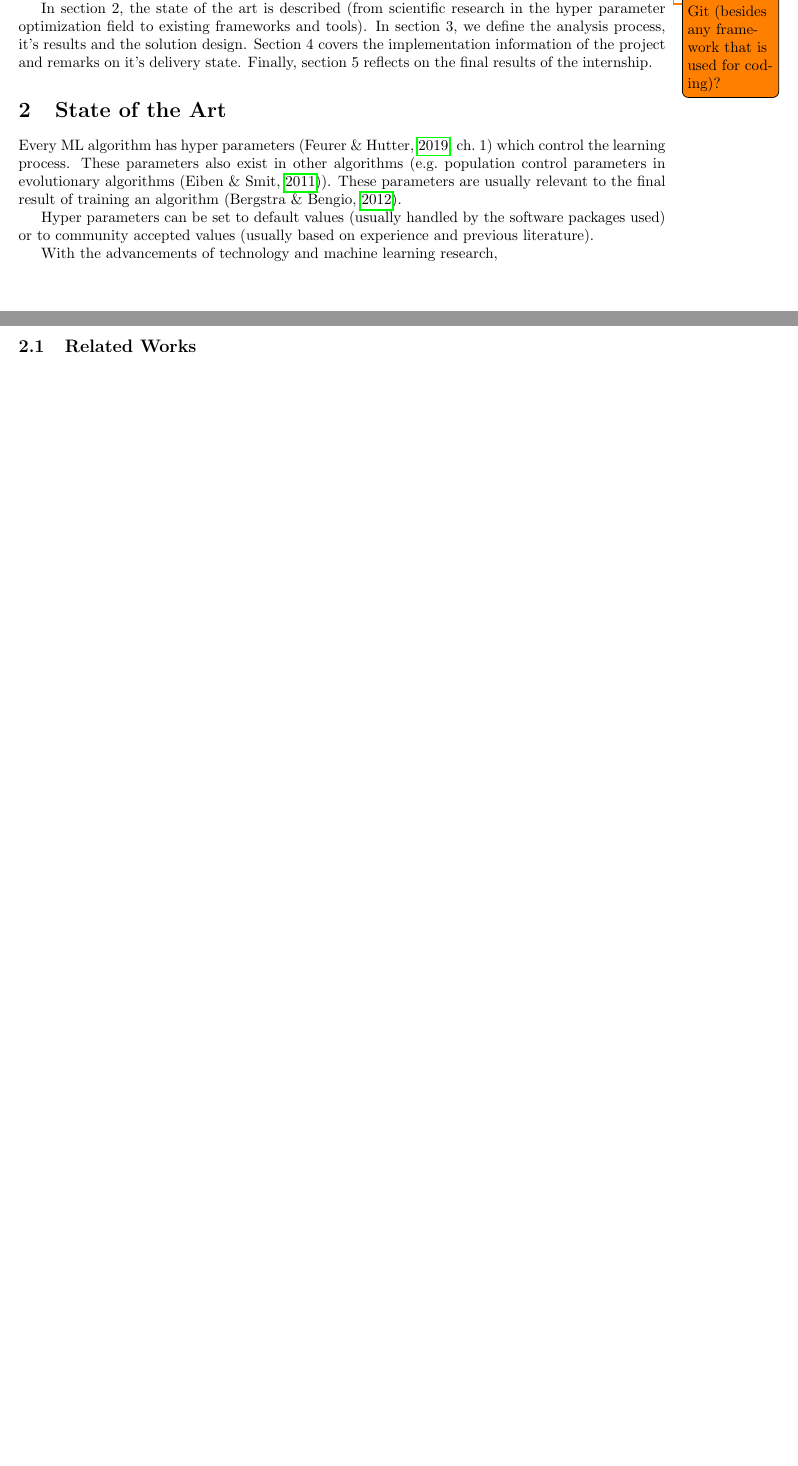
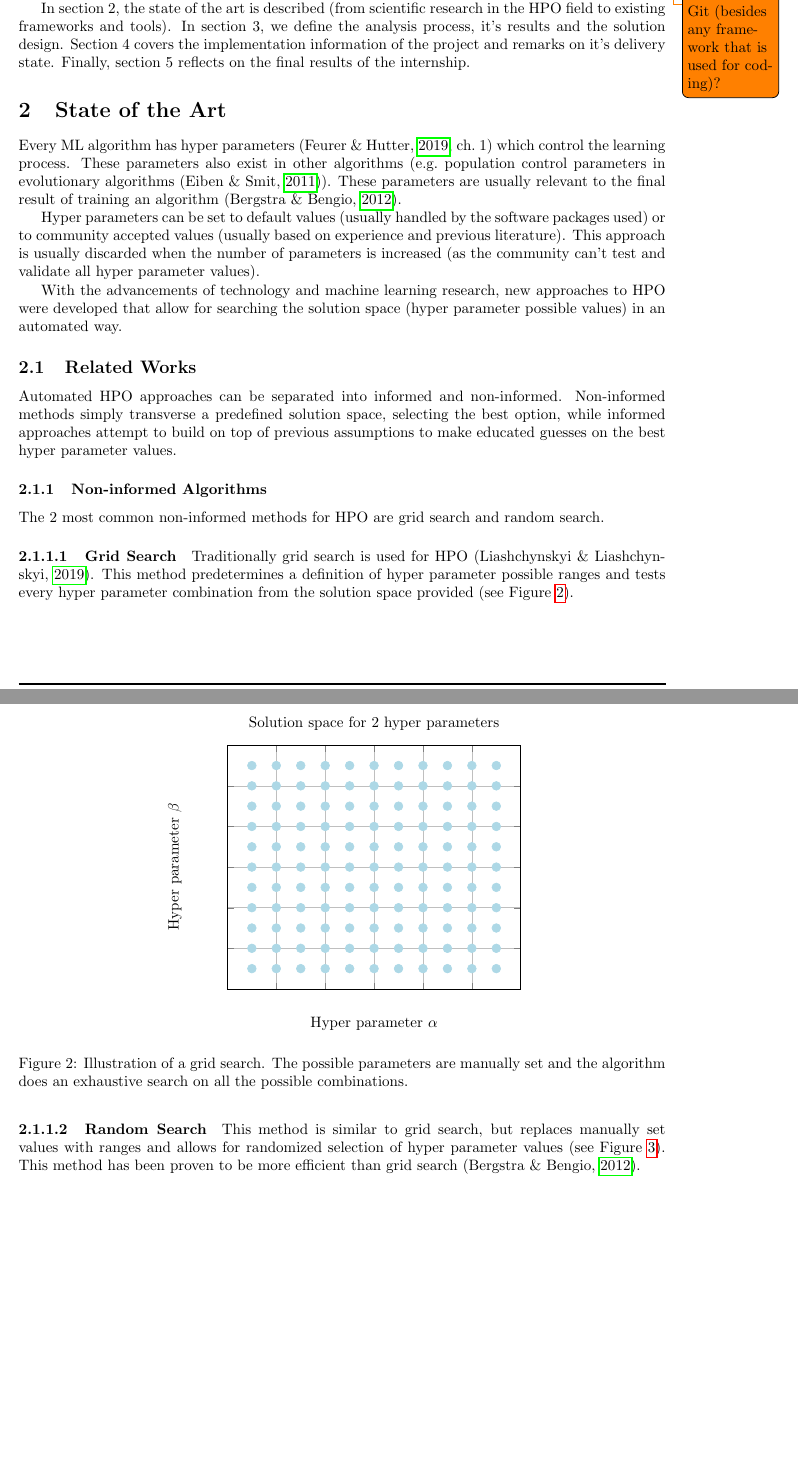
Before and after one commit to nuno99costa/pesti-report-2021, a LaTeX document (main.tex, which reads chapters/mainmatter/introduction/report-structure.tex, chapters/mainmatter/state-art.tex, chapters/mainmatter/state-art/related-works.tex): two parts of pages 10 and 11 of 12 before the commit and two parts of pages 10 and 11 of 14 after it, joined at a grey line, cut so that both start at the same text, the shorter picture padded with empty space. Compiled offline with pdfLaTeX.

Commit message:
Added State of the art - related works - uninformed algorithms

```diff
--- a/chapters/mainmatter/introduction/report-structure.tex
+++ b/chapters/mainmatter/introduction/report-structure.tex
@@ -4,4 +4,4 @@
 
 Besides this introduction, this report contains another 5 chapters.
 
-In section 2, the state of the art is described (from scientific research in the hyper parameter optimization field to existing frameworks and tools). In section 3, we define the analysis process, it's results and the solution design. Section 4 covers the implementation information of the project and remarks on it's delivery state. Finally, section 5 reflects on the final results of the internship.
+In section 2, the state of the art is described (from scientific research in the \acrshort{hpo} field to existing frameworks and tools). In section 3, we define the analysis process, it's results and the solution design. Section 4 covers the implementation information of the project and remarks on it's delivery state. Finally, section 5 reflects on the final results of the internship.
--- a/chapters/mainmatter/state-art.tex
+++ b/chapters/mainmatter/state-art.tex
@@ -4,9 +4,9 @@
 
 Every \acrshort{machinel} algorithm has hyper parameters \parencite[ch.\ 1]{Feurer2019} which control the learning process. These parameters also exist in other algorithms (e.g.\ population control parameters in evolutionary algorithms \parencite{ptuningevo2011}). These parameters are usually relevant to the final result of training an algorithm \parencite{Bergstra2012}.
 
-Hyper parameters can be set to default values (usually handled by the software packages used) or to community accepted values (usually based on experience and previous literature).
+Hyper parameters can be set to default values (usually handled by the software packages used) or to community accepted values (usually based on experience and previous literature). This approach is usually discarded when the number of parameters is increased (as the community can't test and validate all hyper parameter values).
 
-With the advancements of technology and machine learning research,
+With the advancements of technology and machine learning research, new approaches to \acrshort{hpo} were developed that allow for searching the solution space (hyper parameter possible values) in an automated way.
 
 \input{chapters/mainmatter/state-art/related-works}
 
--- a/chapters/mainmatter/state-art/related-works.tex
+++ b/chapters/mainmatter/state-art/related-works.tex
@@ -1,3 +1,54 @@
 %!TEX root = ../../../main.tex
 
 \subsection{Related Works}
+
+Automated \acrshort{hpo} approaches can be separated into informed and non-informed. Non-informed methods simply transverse a predefined solution space, selecting the best option, while informed approaches attempt to build on top of previous assumptions to make educated guesses on the best hyper parameter values.
+
+\subsubsection{Non-informed Algorithms}
+
+The 2 most common non-informed methods for \acrshort{hpo} are grid search and random search.
+
+\paragraph{Grid Search}
+Traditionally grid search is used for \acrshort{hpo} \parencite{liashchynskyi2019grid}. This method predetermines a definition of hyper parameter possible ranges and tests every hyper parameter combination from the solution space provided (see Figure \ref{grid}).
+
+\begin{figure}[h]
+	\centering
+	\begin{tikzpicture}
+		\begin{axis}[
+			title={Solution space for 2 hyper parameters},
+		    xlabel={Hyper parameter $\alpha$},
+		    ylabel={Hyper parameter $\beta$},
+		    xmin=0, xmax=6,
+		    ymin=0, ymax=6,
+		    xtick={0,1,2,3,4,5},
+		    ytick={0,1,2,3,4,5},
+		    ymajorgrids=true,
+		    xmajorgrids=true,
+		    xticklabels={},
+		    yticklabels={}
+		]
+		\addplot+[
+			only marks,
+		    mark options={color=lightblue},
+		    mark=*,
+		    mark size=2.9pt]
+		    coordinates {
+		    (0.5,0.5)(0.5,1)(0.5,1.5)(0.5,2)(0.5,2.5)(0.5,3)(0.5,3.5)(0.5,4)(0.5,4.5)(0.5,5)(0.5,5.5)
+		    (1,0.5)(1,1)(1,1.5)(1,2)(1,2.5)(1,3)(1,3.5)(1,4)(1,4.5)(1,5)(1,5.5)
+		    (1.5,0.5)(1.5,1)(1.5,1.5)(1.5,2)(1.5,2.5)(1.5,3)(1.5,3.5)(1.5,4)(1.5,4.5)(1.5,5)(1.5,5.5)
+		    (2,0.5)(2,1)(2,1.5)(2,2)(2,2.5)(2,3)(2,3.5)(2,4)(2,4.5)(2,5)(2,5.5)
+		    (2.5,0.5)(2.5,1)(2.5,1.5)(2.5,2)(2.5,2.5)(2.5,3)(2.5,3.5)(2.5,4)(2.5,4.5)(2.5,5)(2.5,5.5)
+		    (3,0.5)(3,1)(3,1.5)(3,2)(3,2.5)(3,3)(3,3.5)(3,4)(3,4.5)(3,5)(3,5.5)
+		    (3.5,0.5)(3.5,1)(3.5,1.5)(3.5,2)(3.5,2.5)(3.5,3)(3.5,3.5)(3.5,4)(3.5,4.5)(3.5,5)(3.5,5.5)
+		    (4,0.5)(4,1)(4,1.5)(4,2)(4,2.5)(4,3)(4,3.5)(4,4)(4,4.5)(4,5)(4,5.5)
+		    (4.5,0.5)(4.5,1)(4.5,1.5)(4.5,2)(4.5,2.5)(4.5,3)(4.5,3.5)(4.5,4)(4.5,4.5)(4.5,5)(4.5,5.5)
+		    (5,0.5)(5,1)(5,1.5)(5,2)(5,2.5)(5,3)(5,3.5)(5,4)(5,4.5)(5,5)(5,5.5)
+		    (5.5,0.5)(5.5,1)(5.5,1.5)(5.5,2)(5.5,2.5)(5.5,3)(5.5,3.5)(5.5,4)(5.5,4.5)(5.5,5)(5.5,5.5)
+		    };
+		\end{axis}
+	\end{tikzpicture}
+    \caption{Illustration of a grid search. The possible parameters are manually set and the algorithm does an exhaustive search on all the possible combinations.}
+    \label{grid}
+ \end{figure}
+
+\paragraph{Random Search} This method is similar to grid search, but replaces manually set values with ranges and allows for randomized selection of hyper parameter values (see Figure \ref{random}). This method has been proven to be more efficient than grid search \parencite{JMLR:v13:bergstra12a}.
@@ -3,0 +60 @@
+			title={Solution space for 2 hyper parameters},
--- a/glossary.tex
+++ b/glossary.tex
@@ -1 +1,2 @@
 \newacronym{machinel}{ML}{Machine Learning}
+\newacronym{hpo}{HPO}{Hyper Parameter Optimization}
--- a/main.tex
+++ b/main.tex
@@ -84,6 +84,11 @@
   group-four-digits = true,
   group-separator = {,}
 }
+
+\setcounter{tocdepth}{4}
+\setcounter{secnumdepth}{4}
+
+\definecolor{lightblue}{RGB}{173, 216, 230}
 
 % DOCUMENT
 \begin{document}
--- a/packages.sty
+++ b/packages.sty
@@ -14,3 +14,5 @@
 \usepackage{ragged2e}
 \usepackage{graphicx}
 \usepackage{todonotes}
+\usepackage{tikz}
+\usepackage{pgfplots}
```
Also changed, not shown: bibliography/introduction.bib (+8 -8 lines), bibliography/stateofart.bib (+18 -0 lines), chapters/mainmatter/introduction/context.tex (+1 -1 lines), chapters/mainmatter/introduction/problem-description.tex (+4 -2 lines), chapters/mainmatter/state-art/related-works.tex (31 more changed lines).
